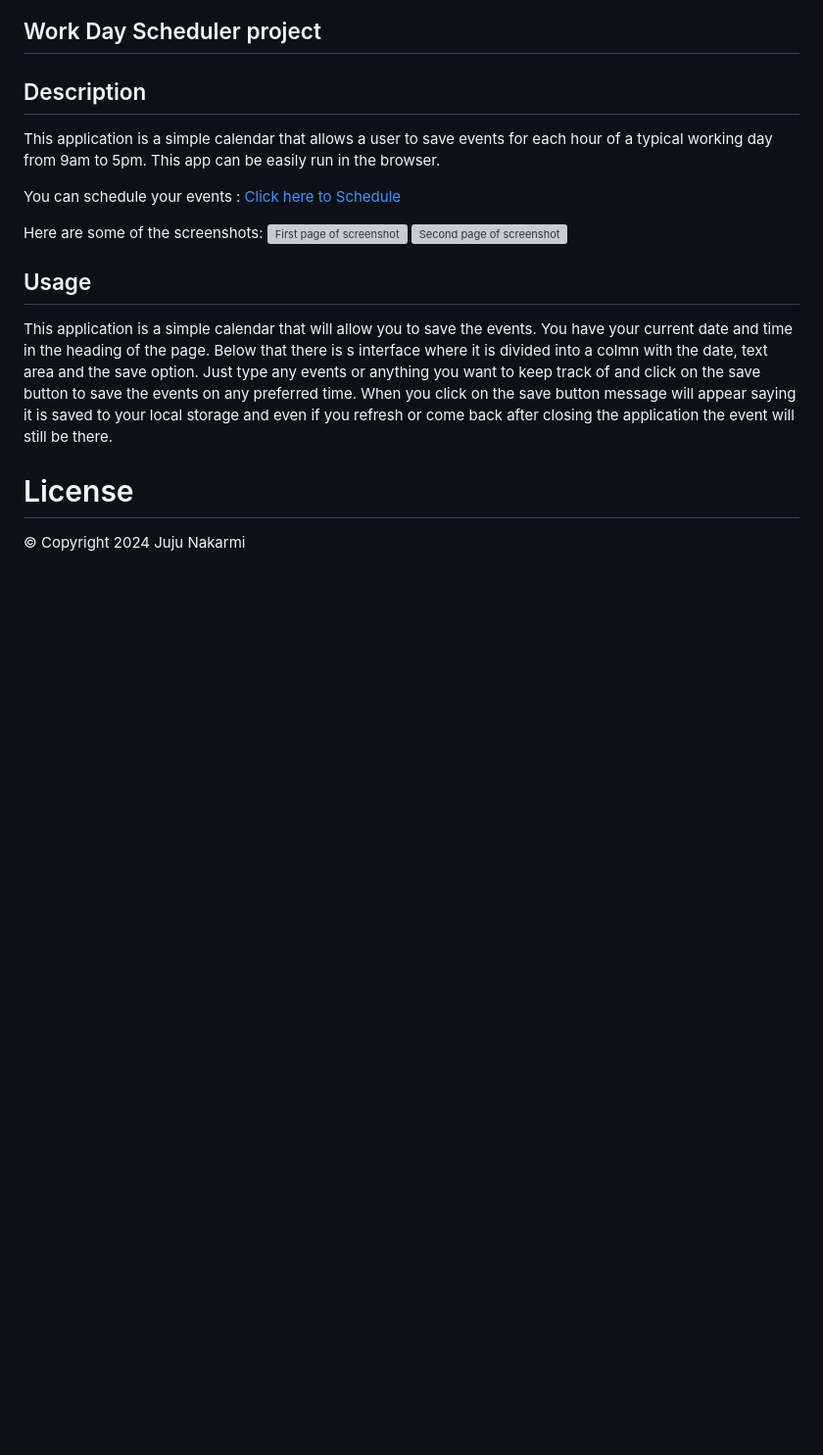
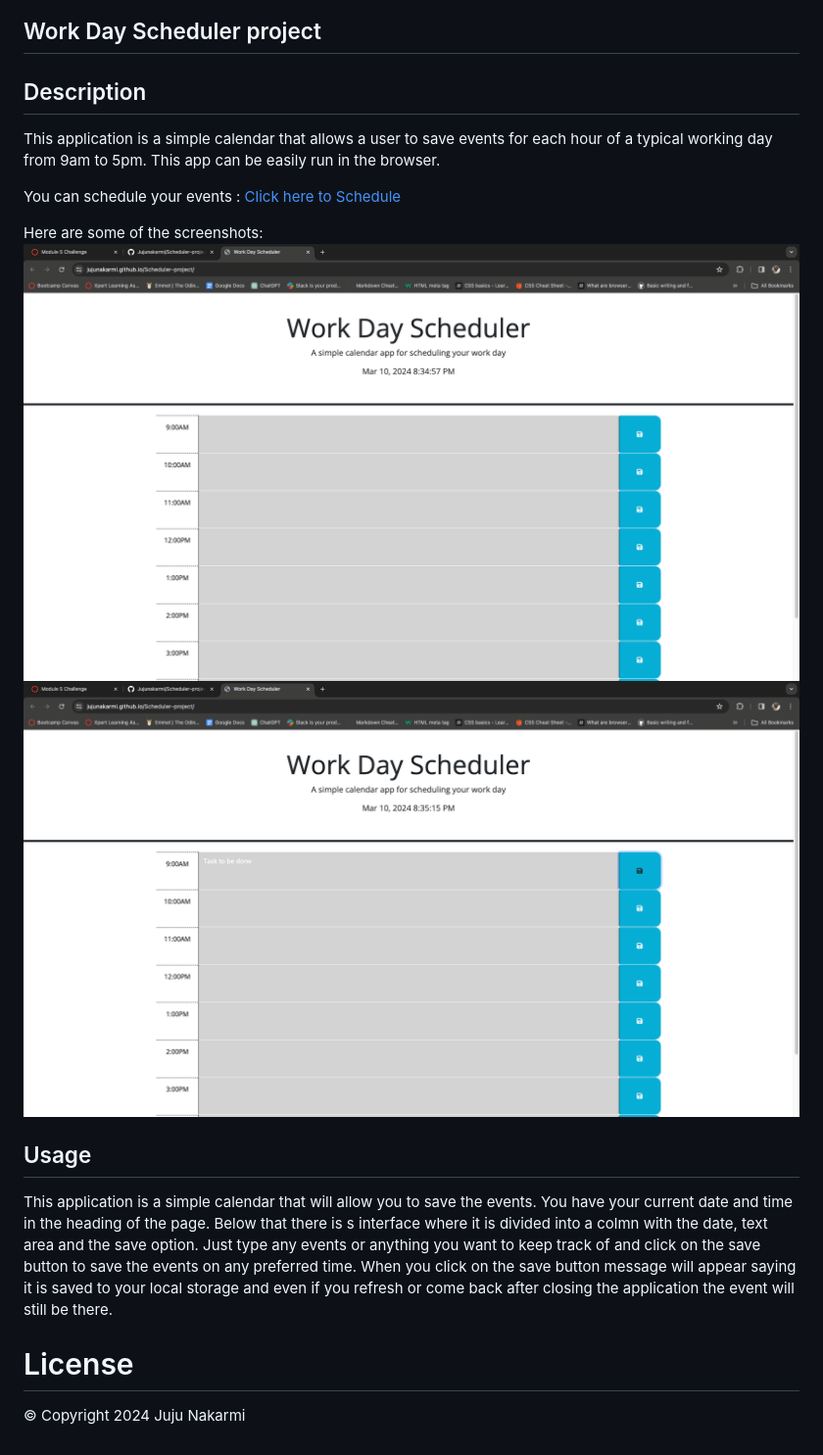
Before and after one commit to Jujunakarmi/Scheduler-project, a Markdown page: README.md, the part around the change. Shown: that part at 98% size. GitHub-like rendering; pictures changed too: assets/images/Screenshot-1.png (added), assets/images/Screenshot-2.png (added); blank space fills up the shorter version; grey boxes are pictures that could not be loaded.

Commit message:
Added Screenshot and edited readme

```diff
--- a/README.md
+++ b/README.md
@@ -7,8 +7,8 @@ This application is a simple calendar that allows a user to save events for each
 You can schedule your events : [Click here to Schedule](https://jujunakarmi.github.io/Scheduler-project/)
 
 Here are some of the screenshots:
-![First page of screenshot](./images/Screenshot-1.png)
-![Second page of screenshot](./images/Screenshot-2.png)
+![First page of screenshot](./assets/images/Screenshot-1.png)
+![Second page of screenshot](./assets/images/Screenshot-2.png)
 
 ## Usage
 
```
Also changed, not shown: 3 other files.
